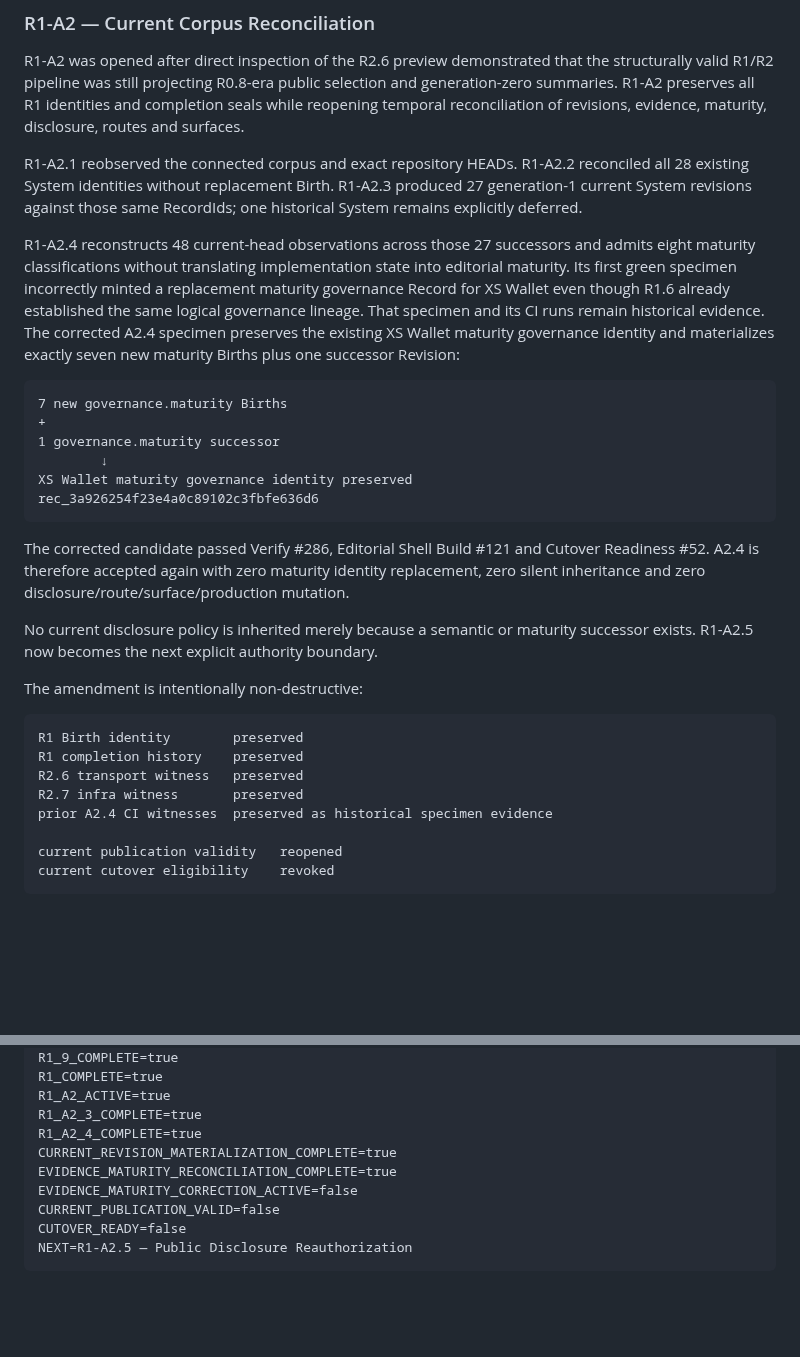
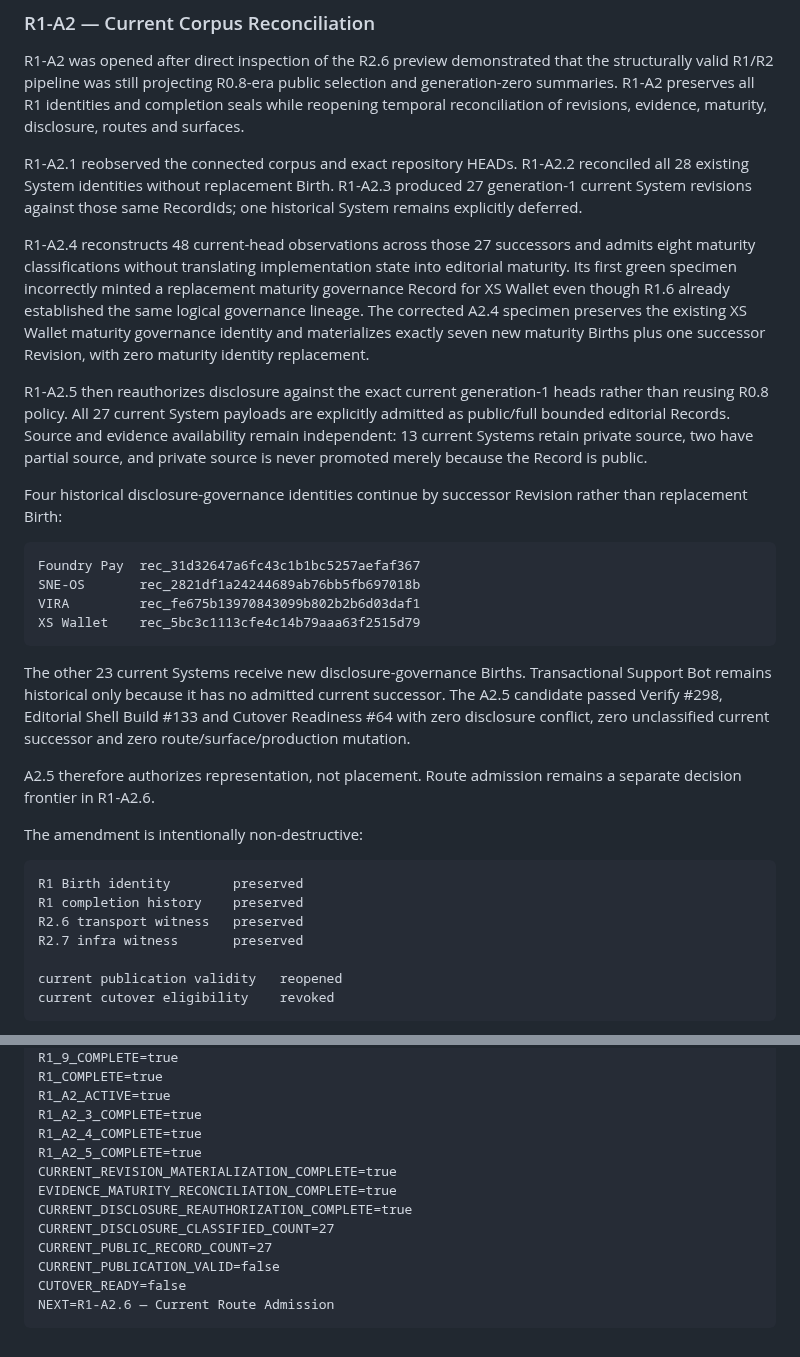
Before and after one commit to 4LFR3Dv1/Portfolio, a Markdown page: docs/editorial/R1-README.md, 2 parts joined by grey strips. Drawn GitHub-style; blank space fills up the shorter version.

Commit message:
Advance R1 amendment frontier to current route admission

````diff
--- a/docs/editorial/R1-README.md
+++ b/docs/editorial/R1-README.md
@@ -85,20 +85,22 @@ R1-A2 was opened after direct inspection of the R2.6 preview demonstrated that t
 
 R1-A2.1 reobserved the connected corpus and exact repository HEADs. R1-A2.2 reconciled all 28 existing System identities without replacement Birth. R1-A2.3 produced 27 generation-1 current System revisions against those same RecordIds; one historical System remains explicitly deferred.
 
-R1-A2.4 reconstructs 48 current-head observations across those 27 successors and admits eight maturity classifications without translating implementation state into editorial maturity. Its first green specimen incorrectly minted a replacement maturity governance Record for XS Wallet even though R1.6 already established the same logical governance lineage. That specimen and its CI runs remain historical evidence. The corrected A2.4 specimen preserves the existing XS Wallet maturity governance identity and materializes exactly seven new maturity Births plus one successor Revision:
+R1-A2.4 reconstructs 48 current-head observations across those 27 successors and admits eight maturity classifications without translating implementation state into editorial maturity. Its first green specimen incorrectly minted a replacement maturity governance Record for XS Wallet even though R1.6 already established the same logical governance lineage. The corrected A2.4 specimen preserves the existing XS Wallet maturity governance identity and materializes exactly seven new maturity Births plus one successor Revision, with zero maturity identity replacement.
+
+R1-A2.5 then reauthorizes disclosure against the exact current generation-1 heads rather than reusing R0.8 policy. All 27 current System payloads are explicitly admitted as public/full bounded editorial Records. Source and evidence availability remain independent: 13 current Systems retain private source, two have partial source, and private source is never promoted merely because the Record is public.
+
+Four historical disclosure-governance identities continue by successor Revision rather than replacement Birth:
 
 ```text
-7 new governance.maturity Births
-+
-1 governance.maturity successor
-        ↓
-XS Wallet maturity governance identity preserved
-rec_3a926254f23e4a0c89102c3fbfe636d6
+Foundry Pay  rec_31d32647a6fc43c1b1bc5257aefaf367
+SNE-OS       rec_2821df1a24244689ab76bb5fb697018b
+VIRA         rec_fe675b13970843099b802b2b6d03daf1
+XS Wallet    rec_5bc3c1113cfe4c14b79aaa63f2515d79
 ```
 
-The corrected candidate passed Verify #286, Editorial Shell Build #121 and Cutover Readiness #52. A2.4 is therefore accepted again with zero maturity identity replacement, zero silent inheritance and zero disclosure/route/surface/production mutation.
+The other 23 current Systems receive new disclosure-governance Births. Transactional Support Bot remains historical only because it has no admitted current successor. The A2.5 candidate passed Verify #298, Editorial Shell Build #133 and Cutover Readiness #64 with zero disclosure conflict, zero unclassified current successor and zero route/surface/production mutation.
 
-No current disclosure policy is inherited merely because a semantic or maturity successor exists. R1-A2.5 now becomes the next explicit authority boundary.
+A2.5 therefore authorizes representation, not placement. Route admission remains a separate decision frontier in R1-A2.6.
 
 The amendment is intentionally non-destructive:
 
@@ -107,7 +109,6 @@ R1 Birth identity        preserved
 R1 completion history    preserved
 R2.6 transport witness   preserved
 R2.7 infra witness       preserved
-prior A2.4 CI witnesses  preserved as historical specimen evidence
 
 current publication validity   reopened
 current cutover eligibility    revoked
@@ -130,10 +131,13 @@ R1_COMPLETE=true
 R1_A2_ACTIVE=true
 R1_A2_3_COMPLETE=true
 R1_A2_4_COMPLETE=true
+R1_A2_5_COMPLETE=true
 CURRENT_REVISION_MATERIALIZATION_COMPLETE=true
 EVIDENCE_MATURITY_RECONCILIATION_COMPLETE=true
-EVIDENCE_MATURITY_CORRECTION_ACTIVE=false
+CURRENT_DISCLOSURE_REAUTHORIZATION_COMPLETE=true
+CURRENT_DISCLOSURE_CLASSIFIED_COUNT=27
+CURRENT_PUBLIC_RECORD_COUNT=27
 CURRENT_PUBLICATION_VALID=false
 CUTOVER_READY=false
-NEXT=R1-A2.5 — Public Disclosure Reauthorization
+NEXT=R1-A2.6 — Current Route Admission
 ```
````
